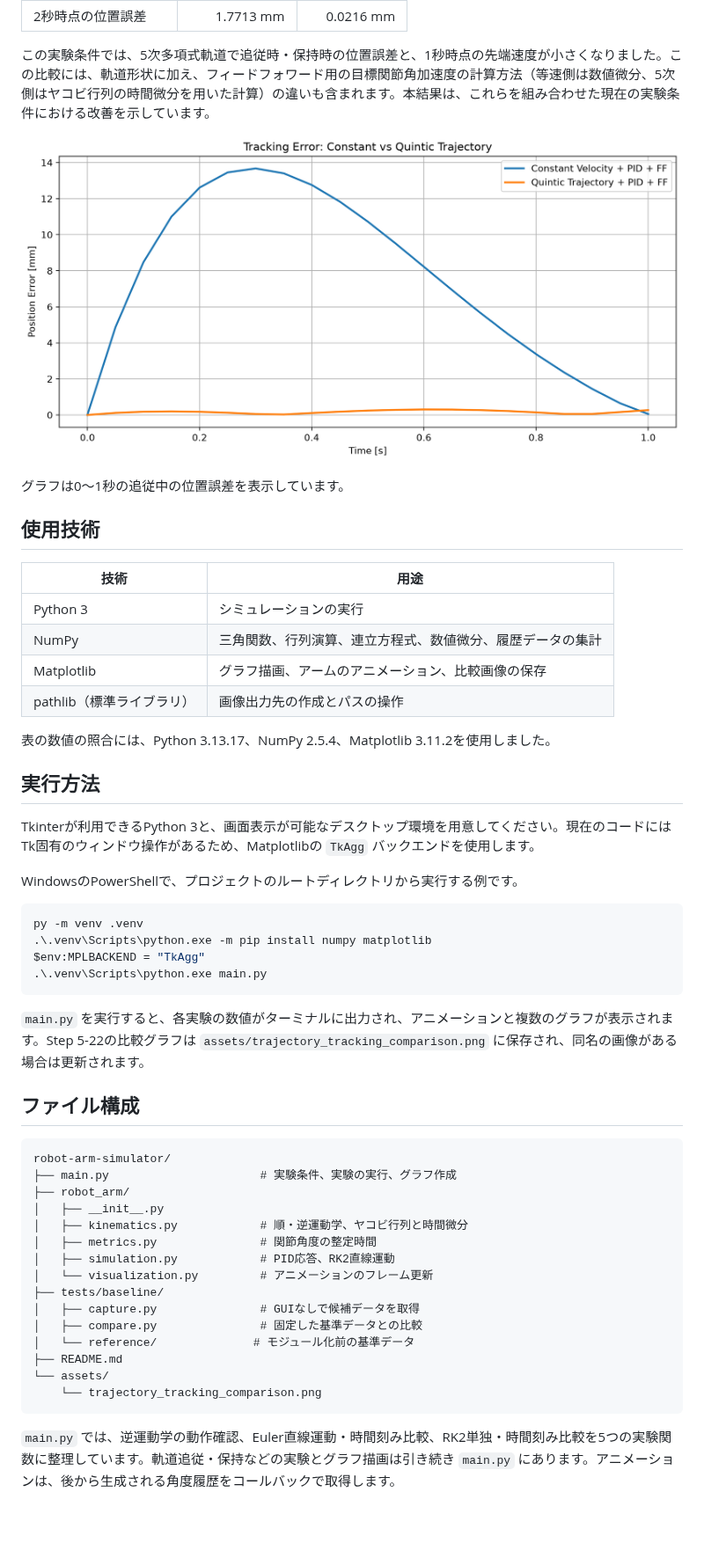
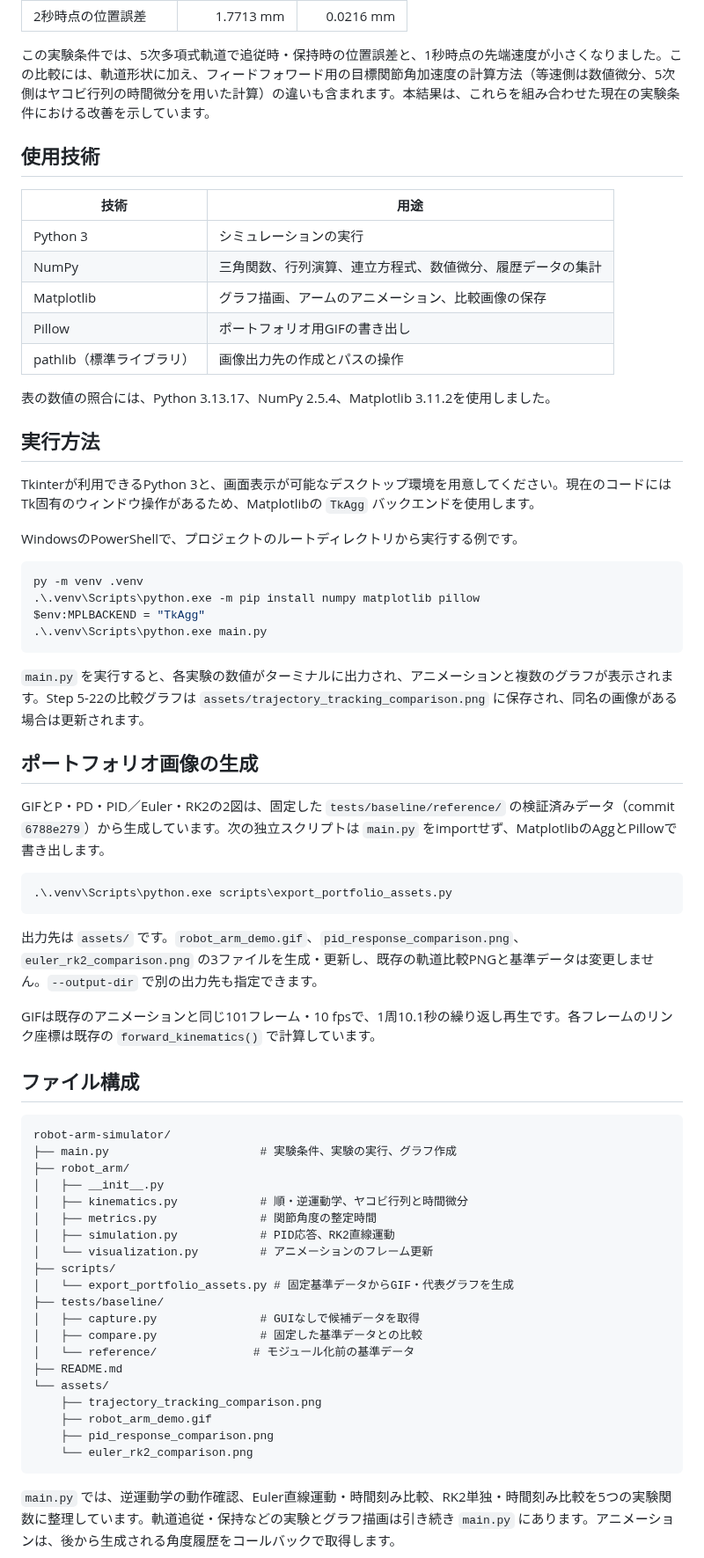
Before and after one commit to 2114-takumi/robot-arm-simulator, a Markdown page: README.md, the part around one of its changes. Shown at 88% size. Rendered like a GitHub page; blank space fills up the shorter version.

Commit message:
Add robot arm demo and portfolio visualizations

````diff
--- a/README.md
+++ b/README.md
@@ -84,10 +105,6 @@ y(t) = 0.8
 
 この実験条件では、5次多項式軌道で追従時・保持時の位置誤差と、1秒時点の先端速度が小さくなりました。この比較には、軌道形状に加え、フィードフォワード用の目標関節角加速度の計算方法（等速側は数値微分、5次側はヤコビ行列の時間微分を用いた計算）の違いも含まれます。本結果は、これらを組み合わせた現在の実験条件における改善を示しています。
 
-![軌道追従誤差の比較](assets/trajectory_tracking_comparison.png)
-
-グラフは0〜1秒の追従中の位置誤差を表示しています。
-
 ## 使用技術
 
 | 技術 | 用途 |
@@ -95,6 +112,7 @@ y(t) = 0.8
 | Python 3 | シミュレーションの実行 |
 | NumPy | 三角関数、行列演算、連立方程式、数値微分、履歴データの集計 |
 | Matplotlib | グラフ描画、アームのアニメーション、比較画像の保存 |
+| Pillow | ポートフォリオ用GIFの書き出し |
 | pathlib（標準ライブラリ） | 画像出力先の作成とパスの操作 |
 
 表の数値の照合には、Python 3.13.17、NumPy 2.5.4、Matplotlib 3.11.2を使用しました。
@@ -107,12 +125,24 @@ WindowsのPowerShellで、プロジェクトのルートディレクトリから
 
 ```powershell
 py -m venv .venv
-.\.venv\Scripts\python.exe -m pip install numpy matplotlib
+.\.venv\Scripts\python.exe -m pip install numpy matplotlib pillow
 $env:MPLBACKEND = "TkAgg"
 .\.venv\Scripts\python.exe main.py
 ```
 
 `main.py` を実行すると、各実験の数値がターミナルに出力され、アニメーションと複数のグラフが表示されます。Step 5-22の比較グラフは `assets/trajectory_tracking_comparison.png` に保存され、同名の画像がある場合は更新されます。
+
+## ポートフォリオ画像の生成
+
+GIFとP・PD・PID／Euler・RK2の2図は、固定した `tests/baseline/reference/` の検証済みデータ（commit `6788e279`）から生成しています。次の独立スクリプトは `main.py` をimportせず、MatplotlibのAggとPillowで書き出します。
+
+```powershell
+.\.venv\Scripts\python.exe scripts\export_portfolio_assets.py
+```
+
+出力先は `assets/` です。`robot_arm_demo.gif`、`pid_response_comparison.png`、`euler_rk2_comparison.png` の3ファイルを生成・更新し、既存の軌道比較PNGと基準データは変更しません。`--output-dir` で別の出力先も指定できます。
+
+GIFは既存のアニメーションと同じ101フレーム・10 fpsで、1周10.1秒の繰り返し再生です。各フレームのリンク座標は既存の `forward_kinematics()` で計算しています。
 
 ## ファイル構成
 
@@ -125,13 +155,18 @@ robot-arm-simulator/
 │   ├── metrics.py               # 関節角度の整定時間
 │   ├── simulation.py            # PID応答、RK2直線運動
 │   └── visualization.py         # アニメーションのフレーム更新
+├── scripts/
+│   └── export_portfolio_assets.py # 固定基準データからGIF・代表グラフを生成
 ├── tests/baseline/
 │   ├── capture.py               # GUIなしで候補データを取得
 │   ├── compare.py               # 固定した基準データとの比較
 │   └── reference/              # モジュール化前の基準データ
 ├── README.md
 └── assets/
-    └── trajectory_tracking_comparison.png
+    ├── trajectory_tracking_comparison.png
+    ├── robot_arm_demo.gif
+    ├── pid_response_comparison.png
+    └── euler_rk2_comparison.png
 ```
 
 `main.py` では、逆運動学の動作確認、Euler直線運動・時間刻み比較、RK2単独・時間刻み比較を5つの実験関数に整理しています。軌道追従・保持などの実験とグラフ描画は引き続き `main.py` にあります。アニメーションは、後から生成される角度履歴をコールバックで取得します。
````
Also changed, not shown: other parts of README.md (+21 -0 lines), assets/euler_rk2_comparison.png (added), assets/pid_response_comparison.png (added), assets/robot_arm_demo.gif (added), 1 other file.
